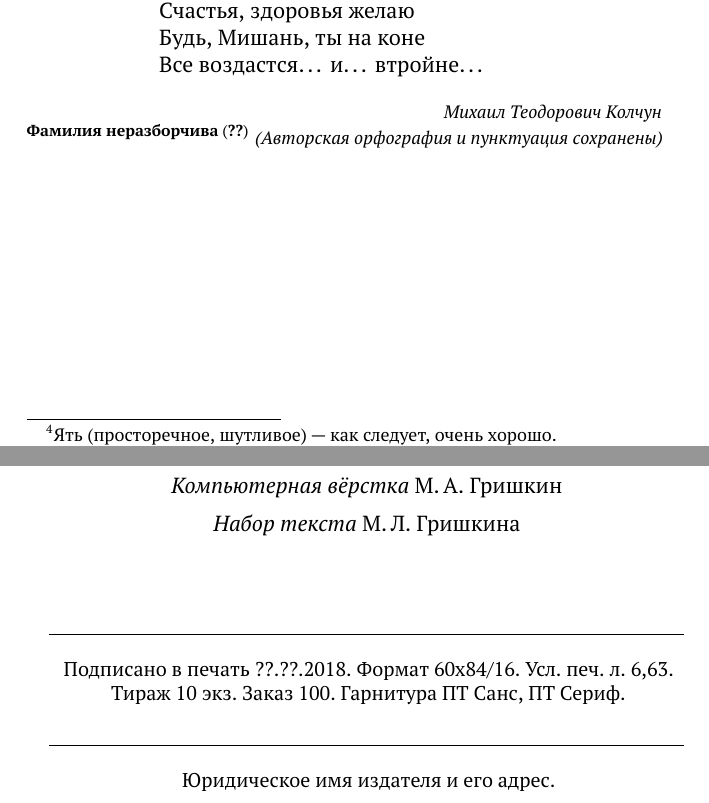
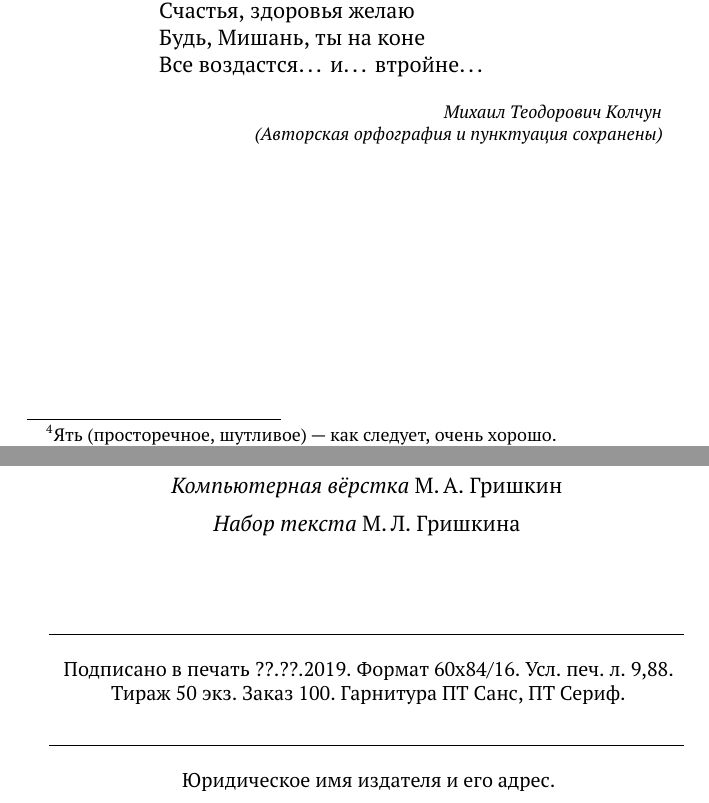
Before and after one commit to gmaFFFFF/shubich-vo-imja-zhizni, a LaTeX book (main.tex, which reads AppendixVerse.tex, zOutputData.tex): two parts of pages 128 and 161 of 162, joined at a grey line, cut so that both start at the same text. Compiled offline with pdfLaTeX.

Commit message:
Мелкие правки

```diff
--- a/AppendixVerse.tex
+++ b/AppendixVerse.tex
@@ -49,7 +49,7 @@
 Будь, Мишань, ты на˚коне       \\
 Все воздастся… и… втройне…		\\!
 \end{verse}
-\attrib{Михаил Теодорович Колчун}\todo[Фамилия неразборчива]{}
+\attrib{Михаил Теодорович Колчун}
 \attrib{(Авторская орфография и˚пунктуация сохранены)}
 
 \clearpage							% Напечатать все плавающие объекты и начать новую страницу
--- a/zOutputData.tex
+++ b/zOutputData.tex
@@ -33,7 +33,7 @@
 \vfill\noindent
 \rule{\textwidth}{.5pt}
 \begin{center}
-	\small Подписано в печать  ??.??.2018. Формат 60х84/16. Усл. печ. л. 6,63. Тираж 10 экз. Заказ 100. Гарнитура ПТ~Санс, ПТ~Сериф.
+	\small Подписано в печать  ??.??.2019. Формат 60х84/16. Усл. печ. л. 9,88. Тираж 50 экз. Заказ 100. Гарнитура ПТ~Санс, ПТ~Сериф.
 \end{center}
 \rule{\textwidth}{.5pt}
 
```
Also changed, not shown: _License.tex (line endings or trailing spaces).
